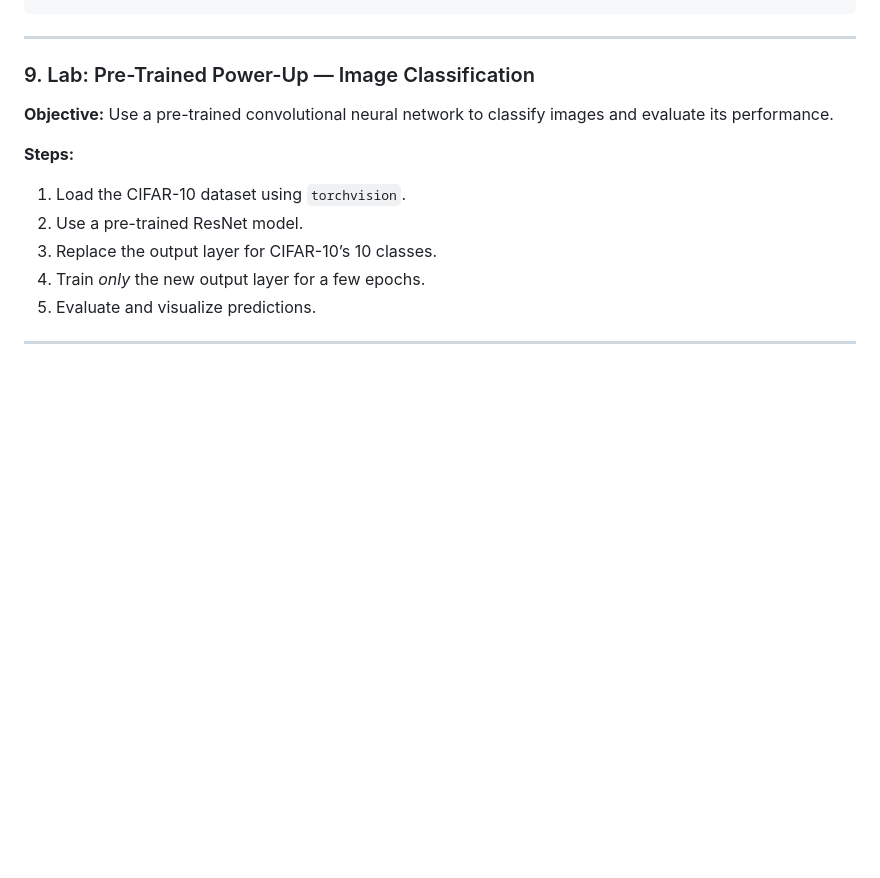
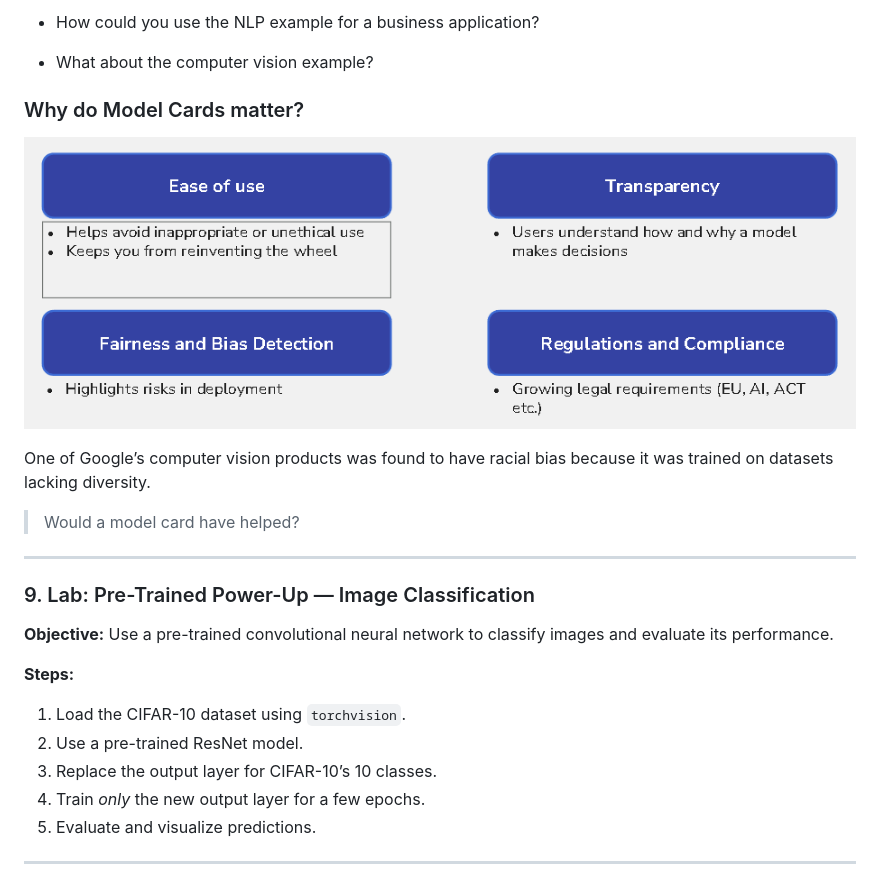
Before and after one commit to ga-curriculum/deep-learning-toolkits-in-practice, a Markdown page: README.md, the part around one of its changes. Drawn GitHub-style; pictures changed too: assets/model-card-matter.png (added); blank space fills up the shorter version.

```diff
--- a/README.md
+++ b/README.md
@@ -247,3 +257,13 @@ model.fc = nn.Linear(model.fc.in_features, 10)
+- How could you use the NLP example for a business application?
+- What about the computer vision example?
+
+### Why do Model Cards matter?
+
+![Model Card Eg](./assets/model-card-matter.png)
+
+One of Google’s computer vision products was found to have racial bias because it was trained on datasets lacking diversity.
+
+> Would a model card have helped?
 
 ---
 
```
Also changed, not shown: other parts of README.md (+29 -19 lines), assets/model-card-eg.png (added).
